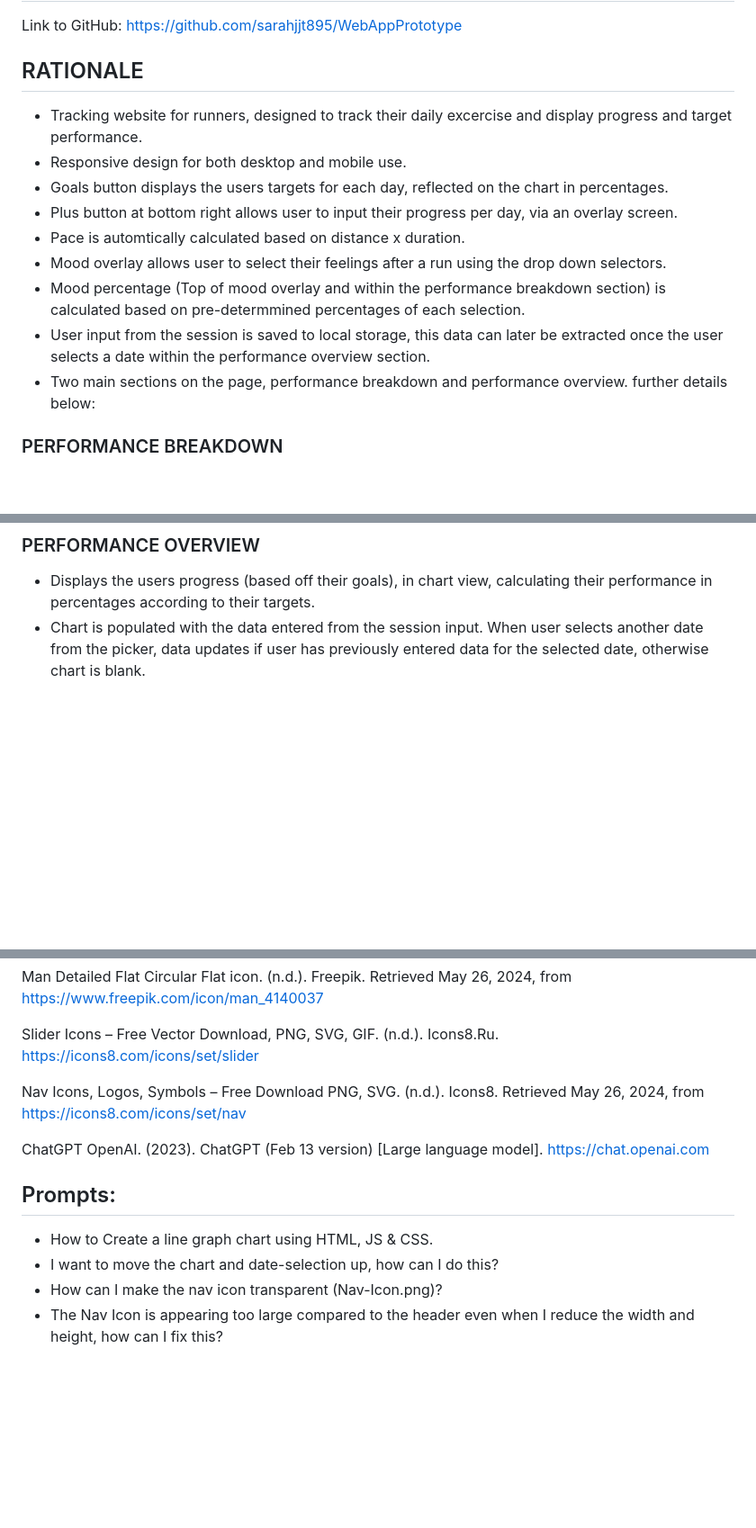
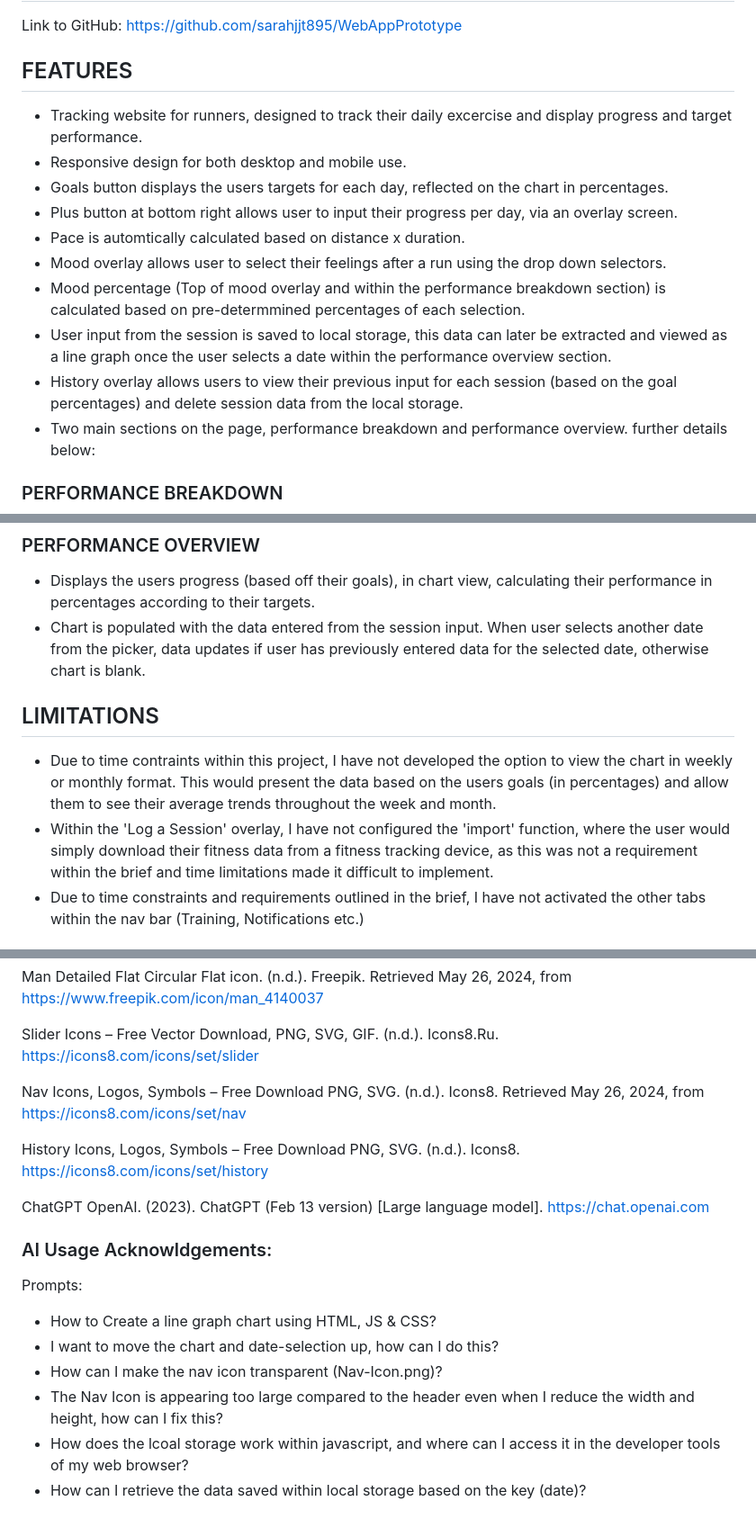
Before and after one commit to sarahjjt895/WebAppPrototype, a Markdown page: README.md, 3 parts joined by grey strips. Shown at 90% size. Drawn GitHub-style; blank space fills up the shorter version.

Commit message:
Update README.md
Updates to further explain development process and include additional references

```diff
--- a/README.md
+++ b/README.md
@@ -2,7 +2,7 @@
 
 Link to GitHub: https://github.com/sarahjjt895/WebAppPrototype
 
-## RATIONALE
+## FEATURES
 * Tracking website for runners, designed to track their daily excercise and display progress and target performance.
 * Responsive design for both desktop and mobile use.
 * Goals button displays the users targets for each day, reflected on the chart in percentages.
@@ -10,7 +10,8 @@ Link to GitHub: https://github.com/sarahjjt895/WebAppPrototype
 * Pace is automtically calculated based on distance x duration.
 * Mood overlay allows user to select their feelings after a run using the drop down selectors.
 * Mood percentage (Top of mood overlay and within the performance breakdown section) is calculated based on pre-determmined percentages of each selection.
-* User input from the session is saved to local storage, this data can later be extracted once the user selects a date within the performance overview section.
+* User input from the session is saved to local storage, this data can later be extracted and viewed as a line graph once the user selects a date within the performance overview section.
+* History overlay allows users to view their previous input for each session (based on the goal percentages) and delete session data from the local storage.
 * Two main sections on the page, performance breakdown and performance overview. further details below:
 
 
@@ -21,4 +22,8 @@ Link to GitHub: https://github.com/sarahjjt895/WebAppPrototype
 * Displays the users progress (based off their goals), in chart view, calculating their performance in percentages according to their targets.
 * Chart is populated with the data entered from the session input. When user selects another date from the picker, data updates if user has previously entered data for the selected date, otherwise chart is blank.
 
+## LIMITATIONS
+* Due to time contraints within this project, I have not developed the option to view the chart in weekly or monthly format. This would present the data based on the users goals (in percentages) and allow them to see their average trends throughout the week and month.
+* Within the 'Log a Session' overlay, I have not configured the 'import' function, where the user would simply download their fitness data from a fitness tracking device, as this was not a requirement within the brief and time limitations made it difficult to implement.
+* Due to time constraints and requirements outlined in the brief, I have not activated the other tabs within the nav bar (Training, Notifications etc.)
 
@@ -45,10 +54,15 @@ Slider Icons – Free Vector Download, PNG, SVG, GIF. (n.d.). Icons8.Ru. https:/
 
 Nav Icons, Logos, Symbols – Free Download PNG, SVG. (n.d.). Icons8. Retrieved May 26, 2024, from https://icons8.com/icons/set/nav
 
+History Icons, Logos, Symbols – Free Download PNG, SVG. (n.d.). Icons8. https://icons8.com/icons/set/history
+
 ChatGPT OpenAI. (2023). ChatGPT (Feb 13 version) [Large language model]. https://chat.openai.com
 
-## Prompts:
-* How to Create a line graph chart using HTML, JS & CSS.
+### AI Usage Acknowldgements:
+Prompts:
+* How to Create a line graph chart using HTML, JS & CSS?
 * I want to move the chart and date-selection up, how can I do this?
 * How can I make the nav icon transparent (Nav-Icon.png)?
 * The Nav Icon is appearing too large compared to the header even when I reduce the width and height, how can I fix this?
+* How does the lcoal storage work within javascript, and where can I access it in the developer tools of my web browser?
+* How can I retrieve the data saved within local storage based on the key (date)?
```
Also changed, not shown: other parts of README.md (+4 -0 lines).
